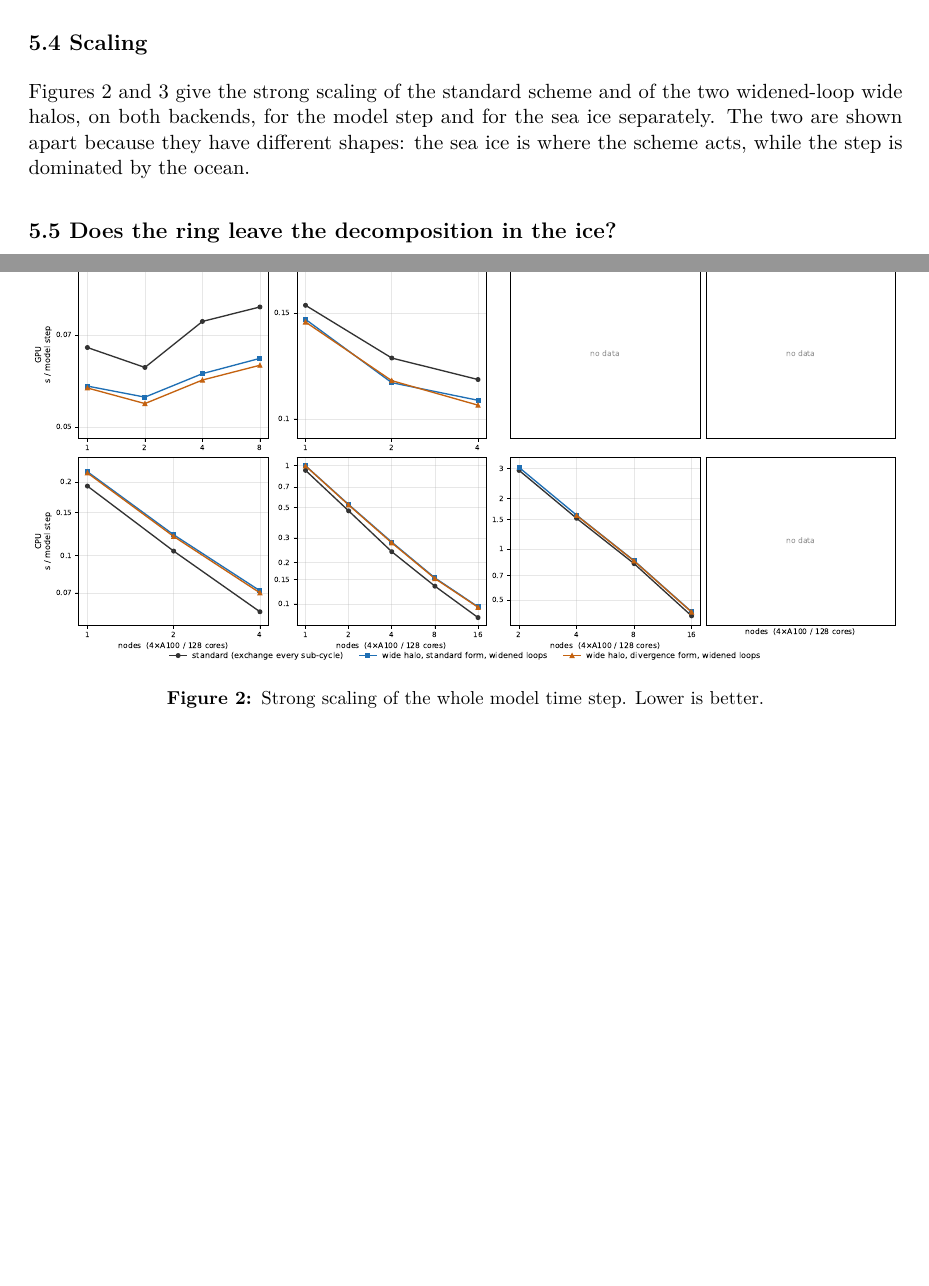
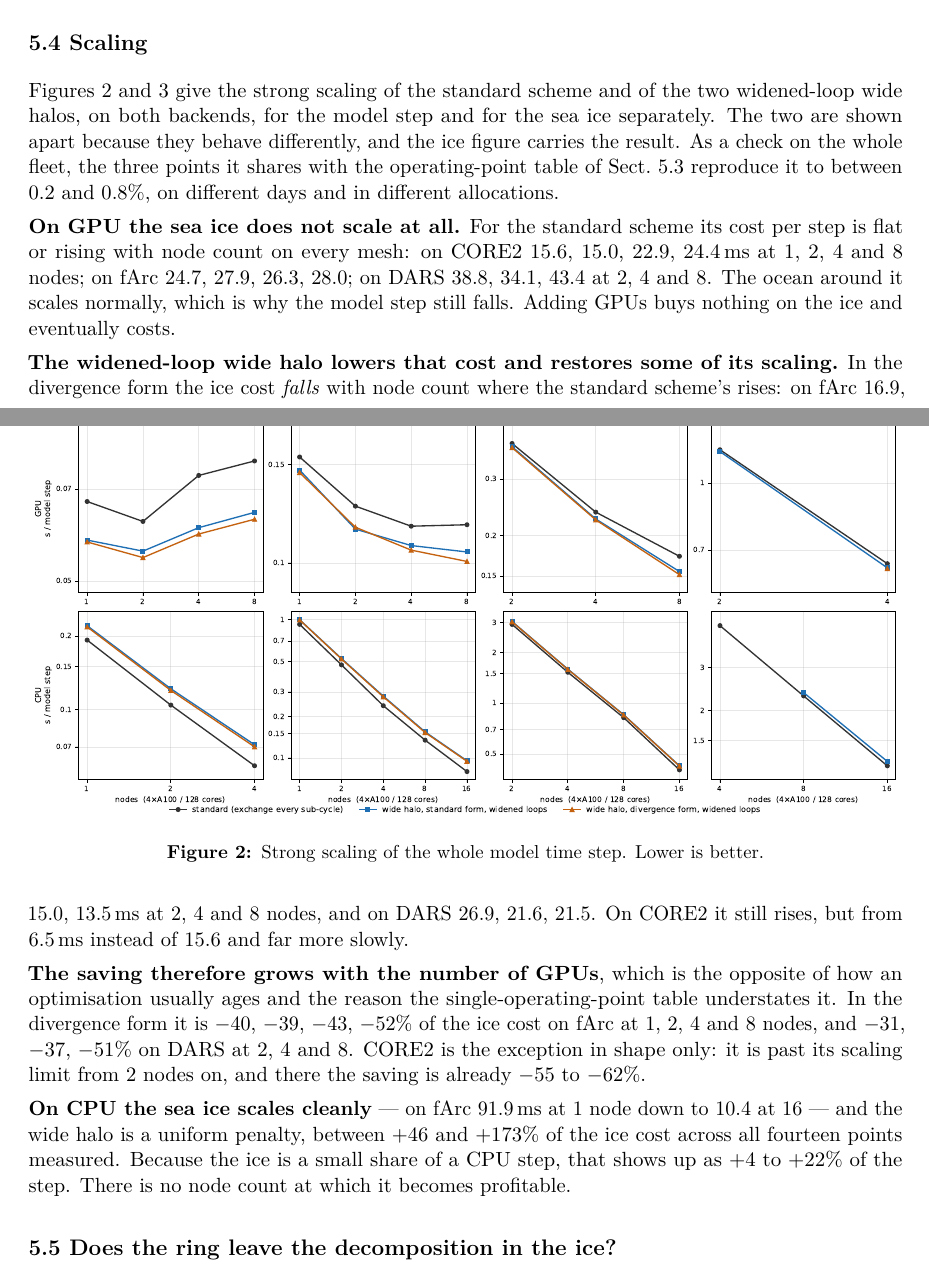
Before and after one commit to koldunovn/fesom_kokkos, a LaTeX document (docs/report/danilov_mevp_report.tex): two parts of pages 4 and 5 of 7, joined at a grey line, cut so that both start at the same text, the shorter picture padded with empty space. Compiled offline with pdfLaTeX.

Commit message:
figures updated from the fleet as it stands, and section 5.4 written from the curves rather than gesturing at them.
The ice figure carries the result: on GPU the sea-ice cost of the standard scheme is FLAT OR RISING
with node count on every mesh (CORE2 15.6/15.0/22.9/24.4 ms at 1/2/4/8), so adding GPUs buys
nothing on the ice; the widened-loop halo lowers it and partly restores its scaling (fArc
divergence form 16.9/15.0/13.5 ms at 2/4/8 — it FALLS where standard rises); and the saving
therefore GROWS with node count (fArc -40 to -52 %, DARS -31 to -51 %), which the single
operating-point table understates.

Cross-check: the three points the scaling fleet shares with the operating-point fleet reproduce it
to 0.2-0.8 % on different days and allocations.

Also fixed the bar chart's legend sitting on top of CORE2's -58 label.

```diff
--- a/docs/report/danilov_mevp_report.tex
+++ b/docs/report/danilov_mevp_report.tex
@@ -239,8 +239,31 @@ differs.}
 
 Figures~\ref{fig:scstep} and~\ref{fig:scice} give the strong scaling of the standard scheme and of
 the two widened-loop wide halos, on both backends, for the model step and for the sea ice
-separately. The two are shown apart because they have different shapes: the sea ice is where the
-scheme acts, while the step is dominated by the ocean.
+separately. The two are shown apart because they behave differently, and the ice figure carries the
+result. As a check on the whole fleet, the three points it shares with the operating-point table of
+Sect.~5.3 reproduce it to between 0.2 and 0.8\%, on different days and in different allocations.
+
+\textbf{On GPU the sea ice does not scale at all.} For the standard scheme its cost per step is
+flat or rising with node count on every mesh: on CORE2 15.6, 15.0, 22.9, 24.4\,ms at 1, 2, 4 and 8
+nodes; on fArc 24.7, 27.9, 26.3, 28.0; on DARS 38.8, 34.1, 43.4 at 2, 4 and 8. The ocean around it
+scales normally, which is why the model step still falls. Adding GPUs buys nothing on the ice and
+eventually costs.
+
+\textbf{The widened-loop wide halo lowers that cost and restores some of its scaling.} In the
+divergence form the ice cost \emph{falls} with node count where the standard scheme's rises: on
+fArc 16.9, 15.0, 13.5\,ms at 2, 4 and 8 nodes, and on DARS 26.9, 21.6, 21.5. On CORE2 it still
+rises, but from 6.5\,ms instead of 15.6 and far more slowly.
+
+\textbf{The saving therefore grows with the number of GPUs}, which is the opposite of how an
+optimisation usually ages and the reason the single-operating-point table understates it. In the
+divergence form it is $-40$, $-39$, $-43$, $-52\%$ of the ice cost on fArc at 1, 2, 4 and 8 nodes,
+and $-31$, $-37$, $-51\%$ on DARS at 2, 4 and 8. CORE2 is the exception in shape only: it is past
+its scaling limit from 2 nodes on, and there the saving is already $-55$ to $-62\%$.
+
+\textbf{On CPU the sea ice scales cleanly} --- on fArc 91.9\,ms at 1 node down to 10.4 at 16 ---
+and the wide halo is a uniform penalty, between $+46$ and $+173\%$ of the ice cost across all
+fourteen points measured. Because the ice is a small share of a CPU step, that shows up as $+4$ to
+$+22\%$ of the step. There is no node count at which it becomes profitable.
 
 \begin{figure}[tb]
 \centering
```
Also changed, not shown: docs/report/onepager.tex (+12 -0 lines), docs/report/danilov_mevp_report.pdf, docs/report/fig1_icecost.pdf, docs/report/fig2_scaling_step.pdf, docs/report/fig3_scaling_ice.pdf, docs/report/onepager.pdf, 2 other files.
